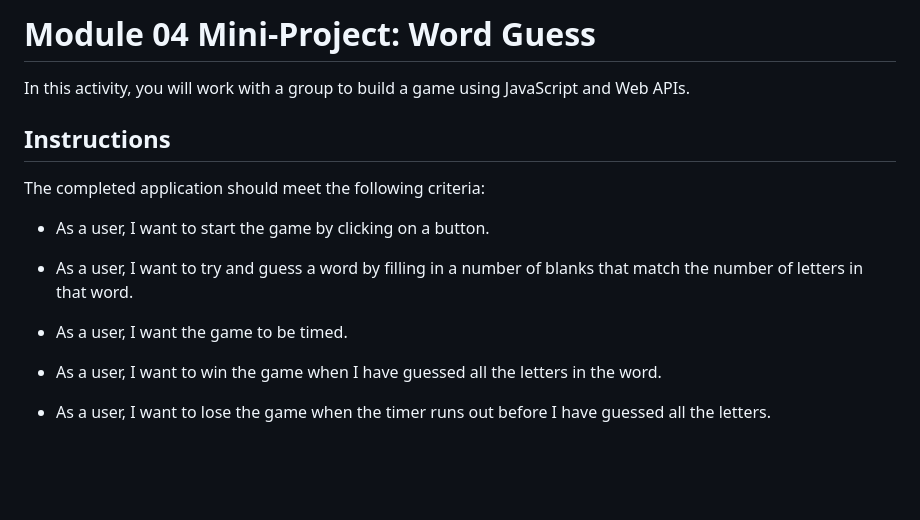
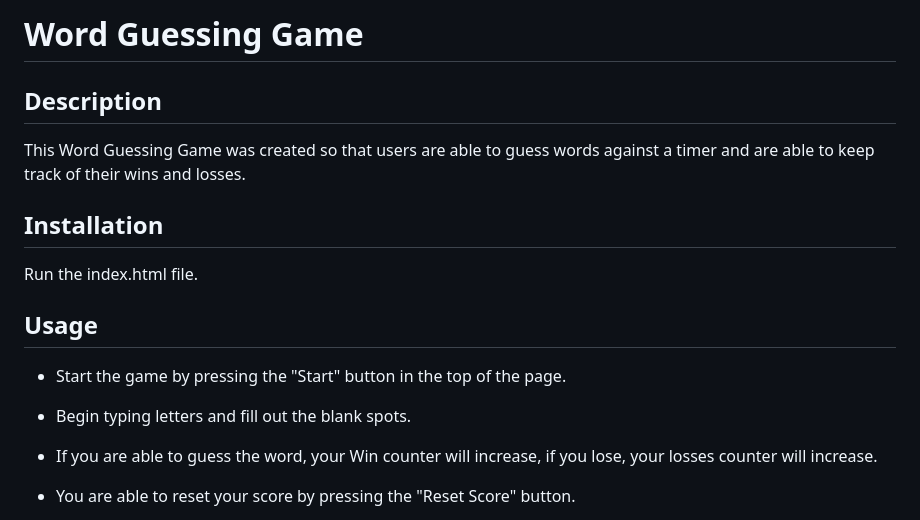
Before and after one commit to BryantTrinh/Word-Guessing-Game-JavaScript, a Markdown page: README.md, the part around the change printed below. GitHub-like rendering; blank space fills up the shorter version.

```diff
--- a/README.md
+++ b/README.md
@@ -1,18 +1,19 @@
-# Module 04 Mini-Project: Word Guess
+# Word Guessing Game
 
-In this activity, you will work with a group to build a game using JavaScript and Web APIs.
+## Description
 
-## Instructions
+This Word Guessing Game was created so that users are able to guess words against a timer and are able to keep track of their wins and losses.
 
-The completed application should meet the following criteria:
 
-* As a user, I want to start the game by clicking on a button.
+## Installation
 
-* As a user, I want to try and guess a word by filling in a number of blanks that match the number of letters in that word.
+Run the index.html file.
 
-* As a user, I want the game to be timed.
 
-* As a user, I want to win the game when I have guessed all the letters in the word.
+## Usage
 
-* As a user, I want to lose the game when the timer runs out before I have guessed all the letters.
+- Start the game by pressing the "Start" button in the top of the page.
+- Begin typing letters and fill out the blank spots.
+- If you are able to guess the word, your Win counter will increase, if you lose, your losses counter will increase.
+- You are able to reset your score by pressing the "Reset Score" button.
 
```
Also changed, not shown: other parts of README.md (+9 -35 lines), assets/images/Initial.png (added), assets/images/losscounter.png (added), assets/images/startofgame.png (added), assets/images/wincounter.png (added), 1 other file.
